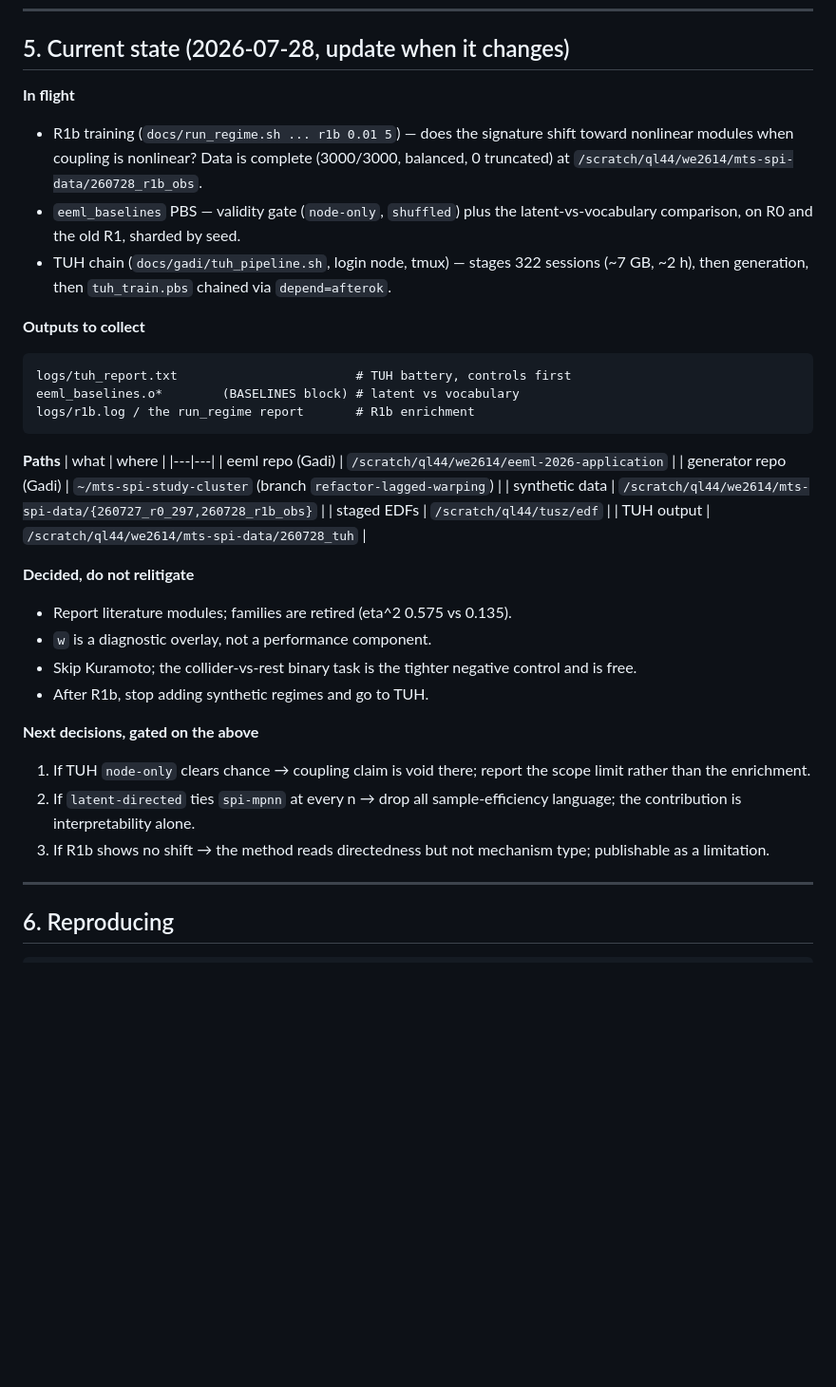
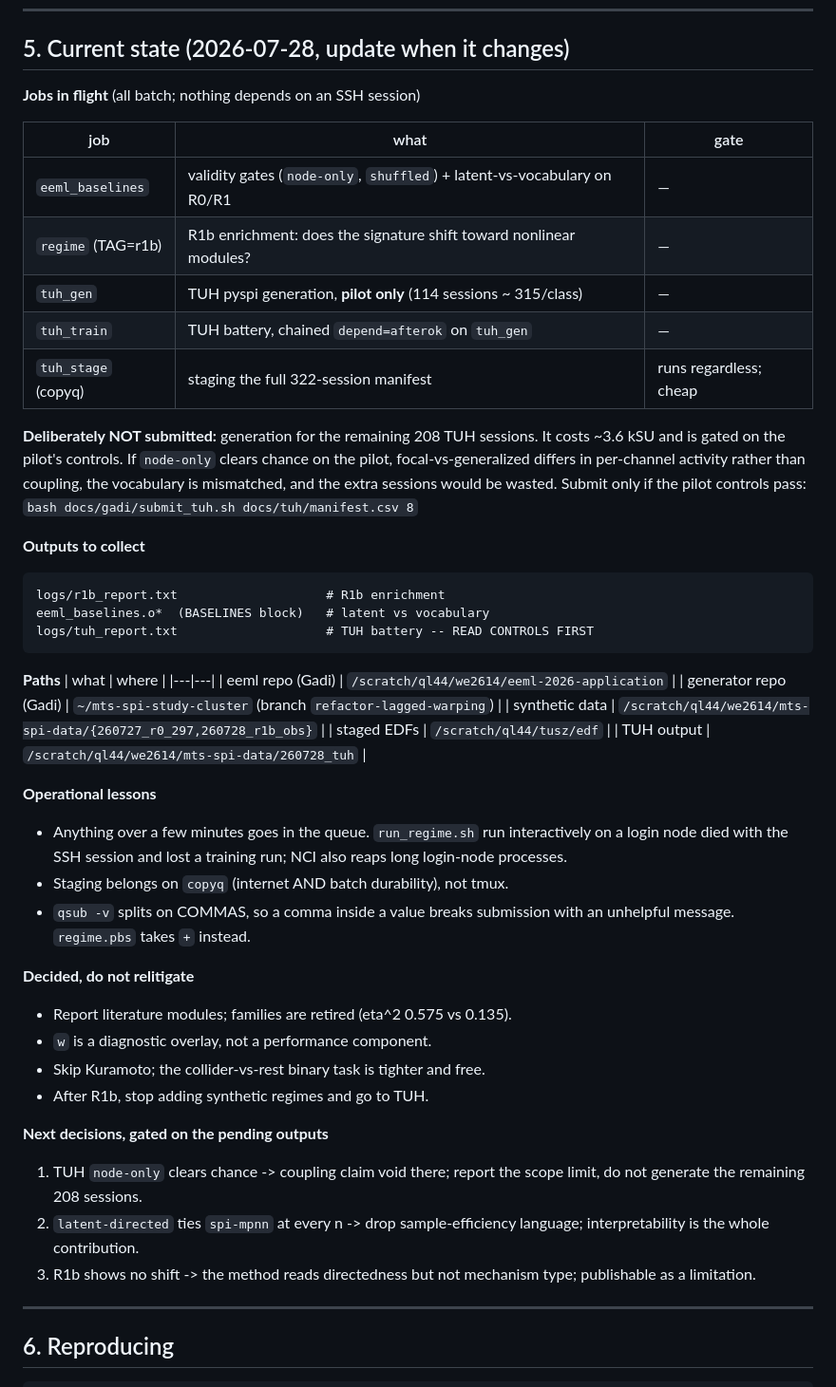
Before and after one commit to willedibam/eeml-2026-application, a Markdown page: docs/PROGRESS.md, the part around the change. Shown at 95% size. Drawn GitHub-style; blank space fills up the shorter version.

Commit message:
PROGRESS.md: refresh current-state section
Job list was pre-restart and stale. Now records the five batch jobs actually in
flight, the deliberate decision NOT to generate the remaining 208 TUH sessions
(gated on the pilot controls, ~3.6 kSU), and the operational lessons from losing
a training run to a login-node disconnect.

Co-Authored-By: Claude Fable 5 <noreply@anthropic.com>

````diff
--- a/docs/PROGRESS.md
+++ b/docs/PROGRESS.md
@@ -251,22 +251,28 @@ by sharding the two long runs across seeds via `--seed-offset`.
 
 ## 5. Current state (2026-07-28, update when it changes)
 
-**In flight**
-- R1b training (`docs/run_regime.sh ... r1b 0.01 5`) — does the signature shift
-  toward nonlinear modules when coupling is nonlinear? Data is complete
-  (3000/3000, balanced, 0 truncated) at
-  `/scratch/ql44/we2614/mts-spi-data/260728_r1b_obs`.
-- `eeml_baselines` PBS — validity gate (`node-only`, `shuffled`) plus the
-  latent-vs-vocabulary comparison, on R0 and the old R1, sharded by seed.
-- TUH chain (`docs/gadi/tuh_pipeline.sh`, login node, tmux) — stages 322
-  sessions (~7 GB, ~2 h), then generation, then `tuh_train.pbs` chained via
-  `depend=afterok`.
+**Jobs in flight** (all batch; nothing depends on an SSH session)
+
+| job | what | gate |
+|---|---|---|
+| `eeml_baselines` | validity gates (`node-only`, `shuffled`) + latent-vs-vocabulary on R0/R1 | — |
+| `regime` (TAG=r1b) | R1b enrichment: does the signature shift toward nonlinear modules? | — |
+| `tuh_gen` | TUH pyspi generation, **pilot only** (114 sessions ~ 315/class) | — |
+| `tuh_train` | TUH battery, chained `depend=afterok` on `tuh_gen` | — |
+| `tuh_stage` (copyq) | staging the full 322-session manifest | runs regardless; cheap |
+
+**Deliberately NOT submitted:** generation for the remaining 208 TUH sessions.
+It costs ~3.6 kSU and is gated on the pilot's controls. If `node-only` clears
+chance on the pilot, focal-vs-generalized differs in per-channel activity rather
+than coupling, the vocabulary is mismatched, and the extra sessions would be
+wasted. Submit only if the pilot controls pass:
+`bash docs/gadi/submit_tuh.sh docs/tuh/manifest.csv 8`
 
 **Outputs to collect**
 ```
-logs/tuh_report.txt                        # TUH battery, controls first
-eeml_baselines.o*        (BASELINES block) # latent vs vocabulary
-logs/r1b.log / the run_regime report       # R1b enrichment
+logs/r1b_report.txt                    # R1b enrichment
+eeml_baselines.o*  (BASELINES block)   # latent vs vocabulary
+logs/tuh_report.txt                    # TUH battery -- READ CONTROLS FIRST
 ```
 
 **Paths**
@@ -278,20 +284,27 @@ logs/r1b.log / the run_regime report       # R1b enrichment
 | staged EDFs | `/scratch/ql44/tusz/edf` |
 | TUH output | `/scratch/ql44/we2614/mts-spi-data/260728_tuh` |
 
+**Operational lessons**
+- Anything over a few minutes goes in the queue. `run_regime.sh` run
+  interactively on a login node died with the SSH session and lost a training
+  run; NCI also reaps long login-node processes.
+- Staging belongs on `copyq` (internet AND batch durability), not tmux.
+- `qsub -v` splits on COMMAS, so a comma inside a value breaks submission with
+  an unhelpful message. `regime.pbs` takes `+` instead.
+
 **Decided, do not relitigate**
 - Report literature modules; families are retired (eta^2 0.575 vs 0.135).
 - `w` is a diagnostic overlay, not a performance component.
-- Skip Kuramoto; the collider-vs-rest binary task is the tighter negative
-  control and is free.
+- Skip Kuramoto; the collider-vs-rest binary task is tighter and free.
 - After R1b, stop adding synthetic regimes and go to TUH.
 
-**Next decisions, gated on the above**
-1. If TUH `node-only` clears chance → coupling claim is void there; report the
-   scope limit rather than the enrichment.
-2. If `latent-directed` ties `spi-mpnn` at every n → drop all
-   sample-efficiency language; the contribution is interpretability alone.
-3. If R1b shows no shift → the method reads directedness but not mechanism
-   type; publishable as a limitation.
+**Next decisions, gated on the pending outputs**
+1. TUH `node-only` clears chance -> coupling claim void there; report the scope
+   limit, do not generate the remaining 208 sessions.
+2. `latent-directed` ties `spi-mpnn` at every n -> drop sample-efficiency
+   language; interpretability is the whole contribution.
+3. R1b shows no shift -> the method reads directedness but not mechanism type;
+   publishable as a limitation.
 
 ---
 
````
